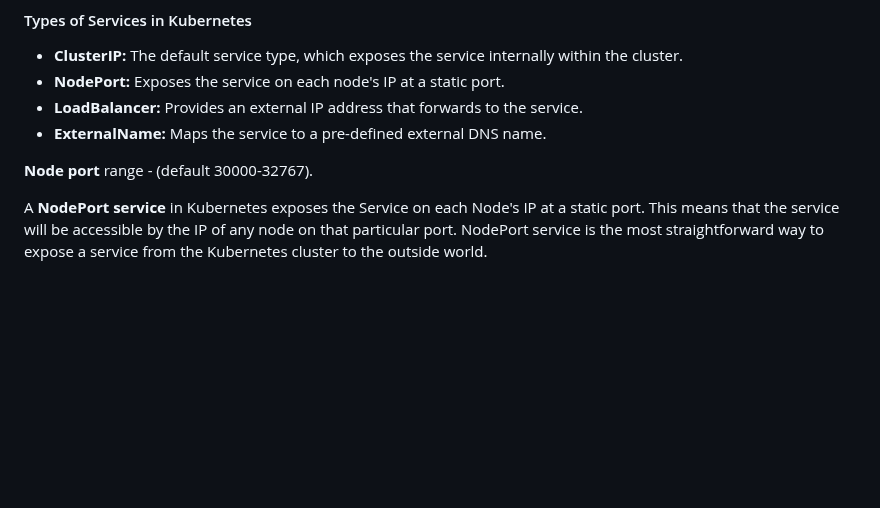
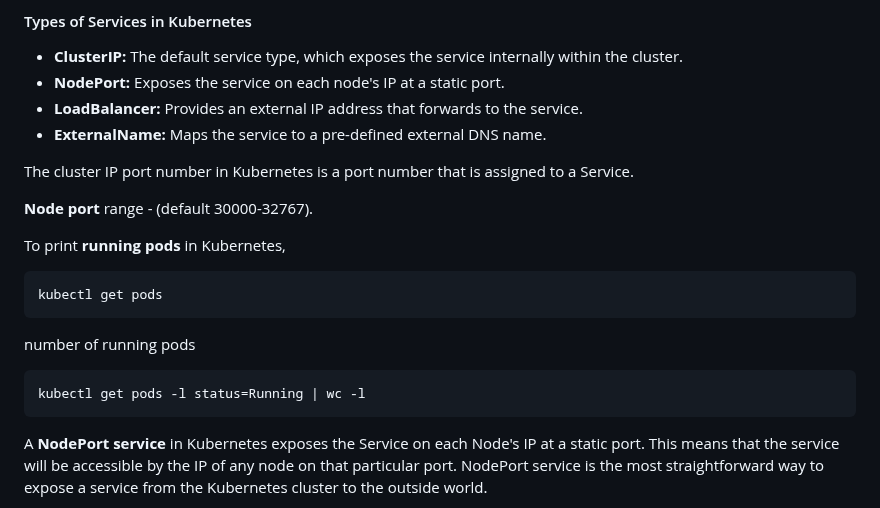
Before and after one commit to pythonkid2/DevOps-Practice, a Markdown page: Q&A/M-3.md, the part around one of its changes. Rendered like a GitHub page; blank space fills up the shorter version.

````diff
--- a/Q&A/M-3.md
+++ b/Q&A/M-3.md
@@ -8,7 +8,20 @@ https://cloud.google.com/kubernetes-engine/docs/concepts/service
 - **LoadBalancer:** Provides an external IP address that forwards to the service.
 - **ExternalName:** Maps the service to a pre-defined external DNS name.
 
+
+
+The cluster IP port number in Kubernetes is a port number that is assigned to a Service.
+
 **Node port** range - (default 30000-32767).
+
+To print **running pods** in Kubernetes,
+```
+kubectl get pods
+```
+number of running pods
+```
+kubectl get pods -l status=Running | wc -l
+```
 
 A **NodePort service** in Kubernetes exposes the Service on each Node's IP at a static port. This means that the service will be accessible by the IP of any node on that particular port. NodePort service is the most straightforward way to expose a service from the Kubernetes cluster to the outside world.
 
````
Also changed, not shown: other parts of Q&A/M-3.md (+8 -6 lines).
